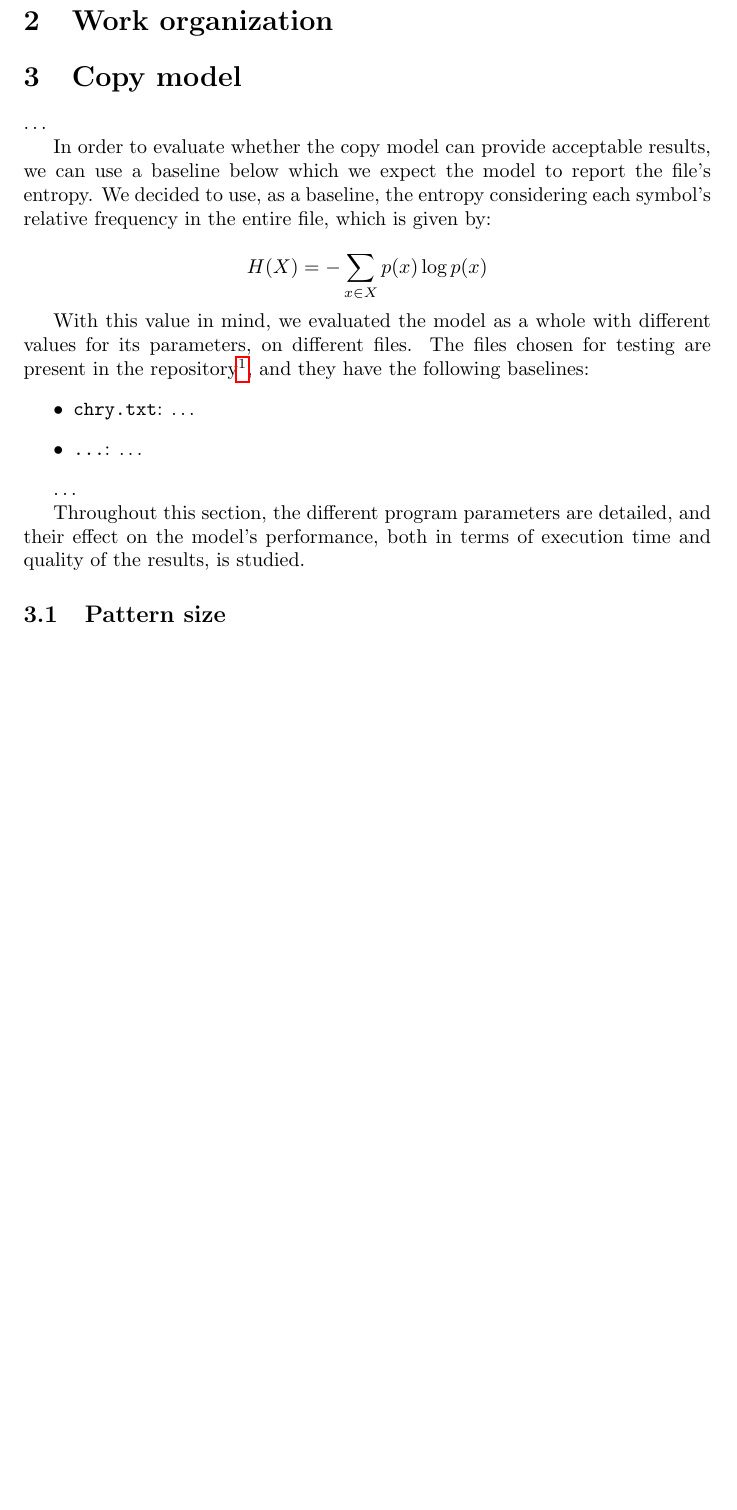
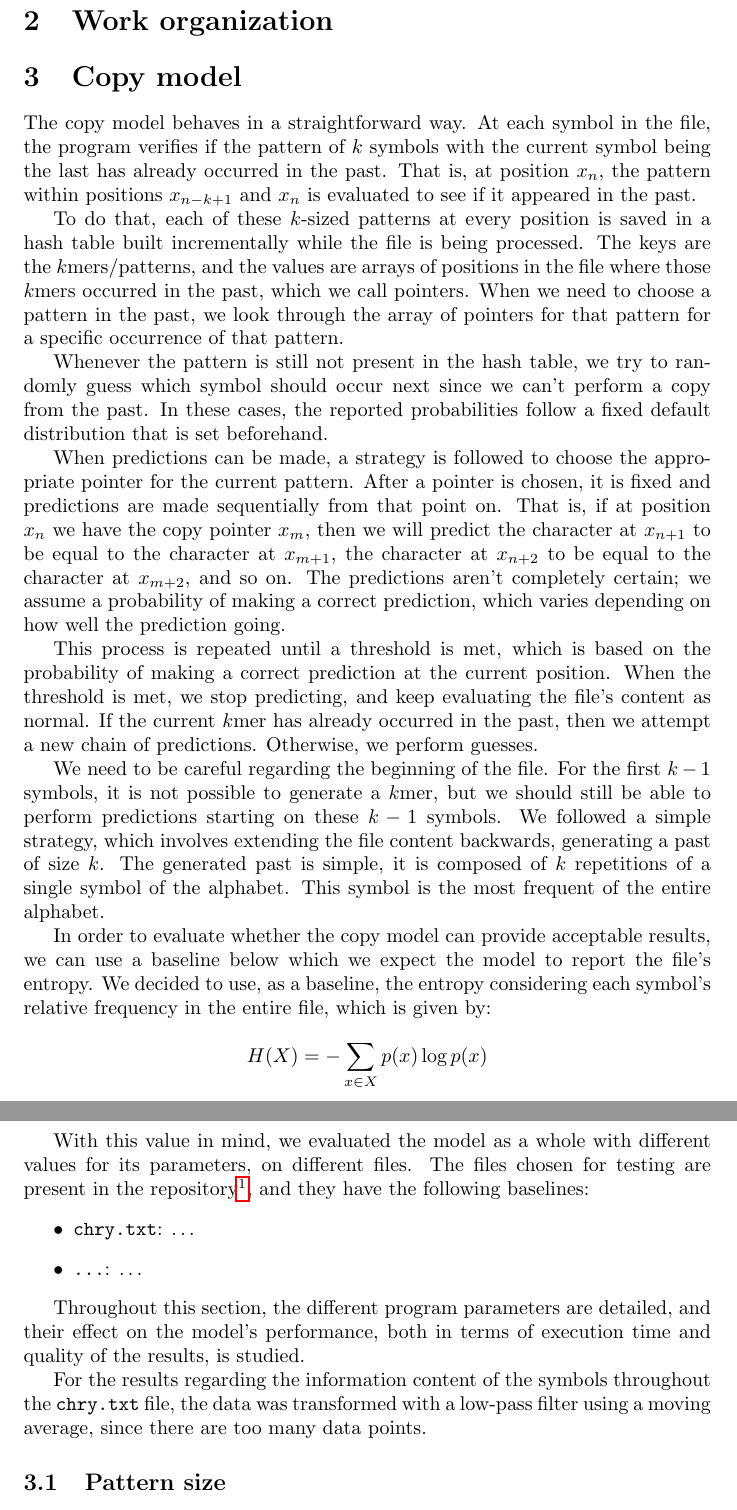
Before and after one commit to NMPC27/TAI-G7-Lab1, a LaTeX document (report/report.tex): part of page 2 of 11 before the commit and two parts of pages 2 and 3 of 12 after it, the two joined at a grey line, cut so that both start at the same text, the shorter picture padded with empty space. Compiled offline with pdfLaTeX.

Commit message:
Added copy model description

```diff
--- a/report/report.tex
+++ b/report/report.tex
@@ -44,7 +44,32 @@ Finally, we will conclude the report in the \ref{sec:conclusion} section.
 \section{Copy model}
 \label{sec:copy-model}
 
-\dots
+The copy model behaves in a straightforward way.
+At each symbol in the file, the program verifies if the pattern of $k$ symbols with the current symbol being the last has already occurred in the past.
+That is, at position $x_n$, the pattern within positions $x_{n-k+1}$ and $x_n$ is evaluated to see if it appeared in the past.
+
+To do that, each of these $k$-sized patterns at every position is saved in a hash table built incrementally while the file is being processed.
+The keys are the $k$mers/patterns, and the values are arrays of positions in the file where those $k$mers occurred in the past, which we call pointers.
+When we need to choose a pattern in the past, we look through the array of pointers for that pattern for a specific occurrence of that pattern.
+
+Whenever the pattern is still not present in the hash table, we try to randomly guess which symbol should occur next since we can't perform a copy from the past.
+In these cases, the reported probabilities follow a fixed default distribution that is set beforehand.
+
+When predictions can be made, a strategy is followed to choose the appropriate pointer for the current pattern.
+After a pointer is chosen, it is fixed and predictions are made sequentially from that point on.
+That is, if at position $x_n$ we have the copy pointer $x_m$, then we will predict the character at $x_{n+1}$ to be equal to the character at $x_{m+1}$, the character at $x_{n+2}$ to be equal to the character at $x_{m+2}$, and so on.
+The predictions aren't completely certain; we assume a probability of making a correct prediction, which varies depending on how well the prediction going.
+
+This process is repeated until a threshold is met, which is based on the probability of making a correct prediction at the current position.
+When the threshold is met, we stop predicting, and keep evaluating the file's content as normal.
+If the current $k$mer has already occurred in the past, then we attempt a new chain of predictions.
+Otherwise, we perform guesses.
+
+We need to be careful regarding the beginning of the file.
+For the first $k-1$ symbols, it is not possible to generate a $k$mer, but we should still be able to perform predictions starting on these $k-1$ symbols.
+We followed a simple strategy, which involves extending the file content backwards, generating a past of size $k$.
+The generated past is simple, it is composed of $k$ repetitions of a single symbol of the alphabet.
+This symbol is the most frequent of the entire alphabet.
 
 In order to evaluate whether the copy model can provide acceptable results, we can use a baseline below which we expect the model to report the file's entropy.
 We decided to use, as a baseline, the entropy considering each symbol's relative frequency in the entire file, which is given by:
@@ -60,9 +85,9 @@ The files chosen for testing are present in the repository\footnote{\url{https:/
     \item \verb|...|: \dots
 \end{itemize}
 
-\dots
+Throughout this section, the different program parameters are detailed, and their effect on the model's performance, both in terms of execution time and quality of the results, is studied.
 
-Throughout this section, the different program parameters are detailed, and their effect on the model's performance, both in terms of execution time and quality of the results, is studied.
+For the results regarding the information content of the symbols throughout the \verb|chry.txt| file, the data was transformed with a low-pass filter using a moving average, since there are too many data points.
 
 \subsection{Pattern size}
 
```
Also changed, not shown: report/report.pdf.
